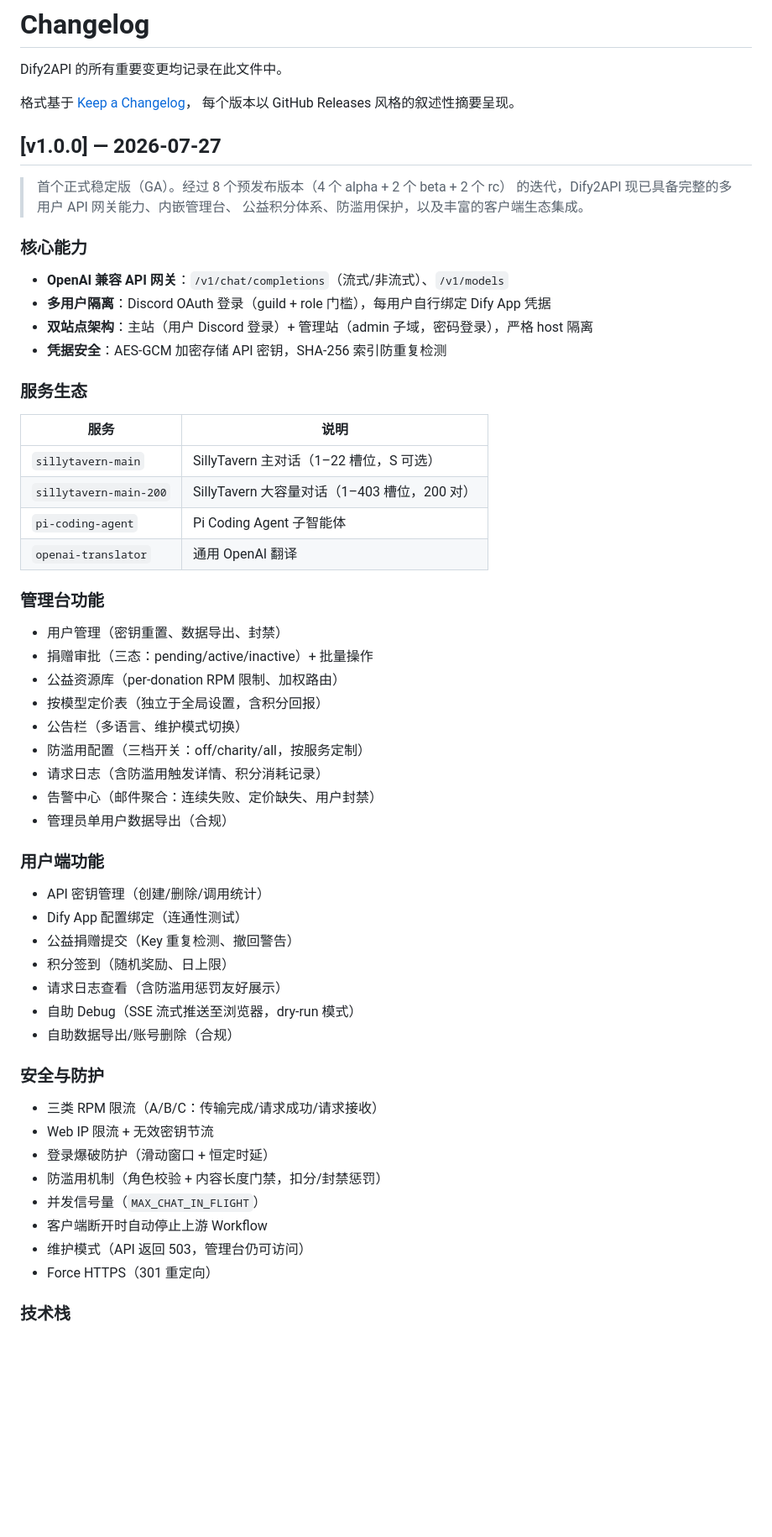
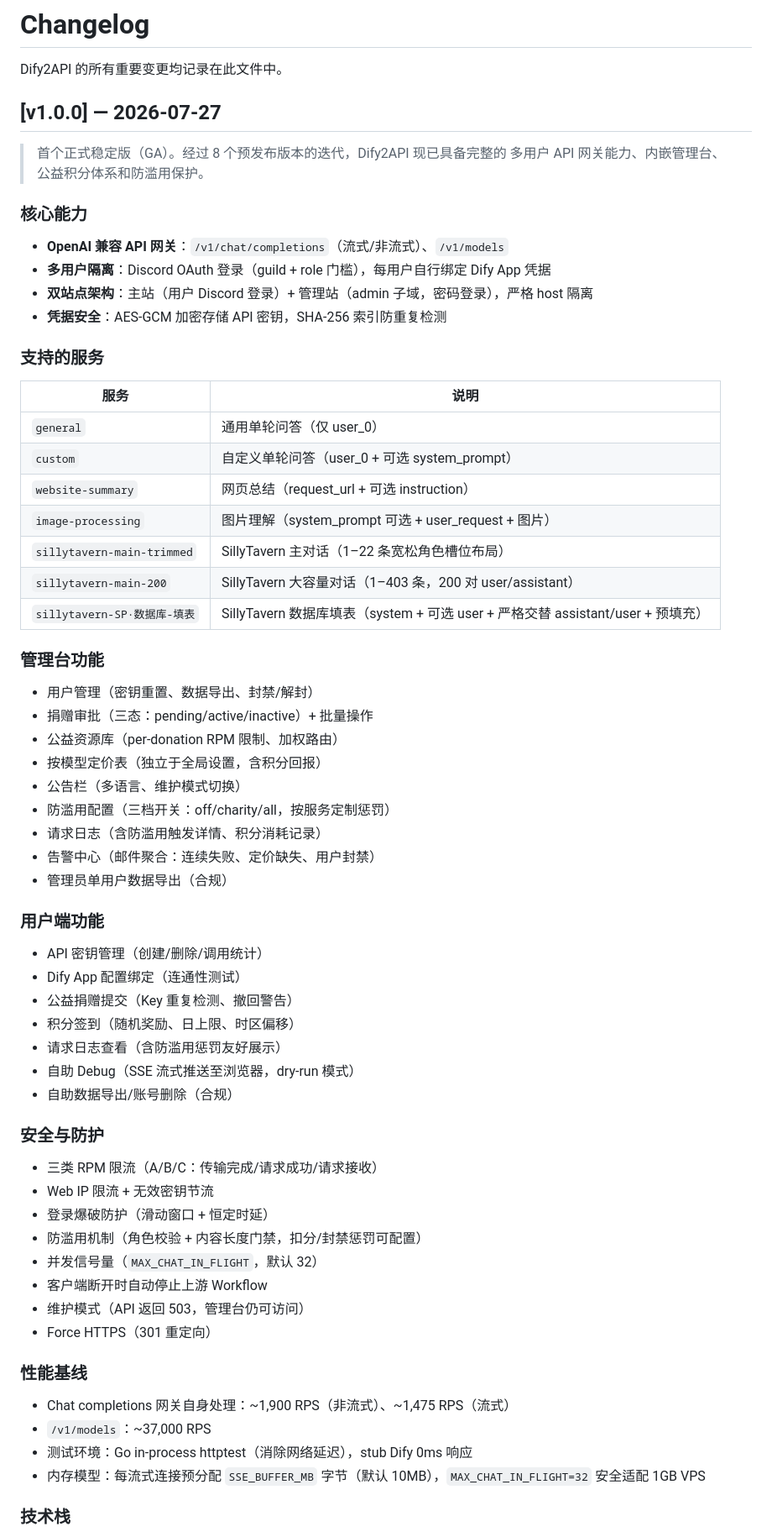
Before and after one commit to waiting-here/Dify2API, a Markdown page: CHANGELOG.md, the part around one of its changes. Shown at 84% size. Rendered like a GitHub page; blank space fills up the shorter version.

```diff
--- a/CHANGELOG.md
+++ b/CHANGELOG.md
@@ -2,14 +2,10 @@
 
 Dify2API 的所有重要变更均记录在此文件中。
 
-格式基于 [Keep a Changelog](https://keepachangelog.com/zh-CN/1.1.0/)，
-每个版本以 GitHub Releases 风格的叙述性摘要呈现。
-
 ## [v1.0.0] — 2026-07-27
 
-> 首个正式稳定版（GA）。经过 8 个预发布版本（4 个 alpha + 2 个 beta + 2 个 rc）
-> 的迭代，Dify2API 现已具备完整的多用户 API 网关能力、内嵌管理台、
-> 公益积分体系、防滥用保护，以及丰富的客户端生态集成。
+> 首个正式稳定版（GA）。经过 8 个预发布版本的迭代，Dify2API 现已具备完整的
+> 多用户 API 网关能力、内嵌管理台、公益积分体系和防滥用保护。
 
 ### 核心能力
 
@@ -18,23 +14,26 @@ Dify2API 的所有重要变更均记录在此文件中。
 - **双站点架构**：主站（用户 Discord 登录）+ 管理站（admin 子域，密码登录），严格 host 隔离
 - **凭据安全**：AES-GCM 加密存储 API 密钥，SHA-256 索引防重复检测
 
-### 服务生态
+### 支持的服务
 
 | 服务 | 说明 |
 |------|------|
-| `sillytavern-main` | SillyTavern 主对话（1–22 槽位，S 可选） |
-| `sillytavern-main-200` | SillyTavern 大容量对话（1–403 槽位，200 对） |
-| `pi-coding-agent` | Pi Coding Agent 子智能体 |
-| `openai-translator` | 通用 OpenAI 翻译 |
+| `general` | 通用单轮问答（仅 user_0） |
+| `custom` | 自定义单轮问答（user_0 + 可选 system_prompt） |
+| `website-summary` | 网页总结（request_url + 可选 instruction） |
+| `image-processing` | 图片理解（system_prompt 可选 + user_request + 图片） |
+| `sillytavern-main-trimmed` | SillyTavern 主对话（1–22 条宽松角色槽位布局） |
+| `sillytavern-main-200` | SillyTavern 大容量对话（1–403 条，200 对 user/assistant） |
+| `sillytavern-SP·数据库-填表` | SillyTavern 数据库填表（system + 可选 user + 严格交替 assistant/user + 预填充） |
 
 ### 管理台功能
 
-- 用户管理（密钥重置、数据导出、封禁）
+- 用户管理（密钥重置、数据导出、封禁/解封）
 - 捐赠审批（三态：pending/active/inactive）+ 批量操作
 - 公益资源库（per-donation RPM 限制、加权路由）
 - 按模型定价表（独立于全局设置，含积分回报）
 - 公告栏（多语言、维护模式切换）
-- 防滥用配置（三档开关：off/charity/all，按服务定制）
+- 防滥用配置（三档开关：off/charity/all，按服务定制惩罚）
 - 请求日志（含防滥用触发详情、积分消耗记录）
 - 告警中心（邮件聚合：连续失败、定价缺失、用户封禁）
 - 管理员单用户数据导出（合规）
@@ -44,7 +43,7 @@ Dify2API 的所有重要变更均记录在此文件中。
 - API 密钥管理（创建/删除/调用统计）
 - Dify App 配置绑定（连通性测试）
 - 公益捐赠提交（Key 重复检测、撤回警告）
-- 积分签到（随机奖励、日上限）
+- 积分签到（随机奖励、日上限、时区偏移）
 - 请求日志查看（含防滥用惩罚友好展示）
 - 自助 Debug（SSE 流式推送至浏览器，dry-run 模式）
 - 自助数据导出/账号删除（合规）
@@ -54,11 +53,18 @@ Dify2API 的所有重要变更均记录在此文件中。
 - 三类 RPM 限流（A/B/C：传输完成/请求成功/请求接收）
 - Web IP 限流 + 无效密钥节流
 - 登录爆破防护（滑动窗口 + 恒定时延）
-- 防滥用机制（角色校验 + 内容长度门禁，扣分/封禁惩罚）
-- 并发信号量（`MAX_CHAT_IN_FLIGHT`）
+- 防滥用机制（角色校验 + 内容长度门禁，扣分/封禁惩罚可配置）
+- 并发信号量（`MAX_CHAT_IN_FLIGHT`，默认 32）
 - 客户端断开时自动停止上游 Workflow
 - 维护模式（API 返回 503，管理台仍可访问）
 - Force HTTPS（301 重定向）
+
+### 性能基线
+
+- Chat completions 网关自身处理：~1,900 RPS（非流式）、~1,475 RPS（流式）
+- `/v1/models`：~37,000 RPS
+- 测试环境：Go in-process httptest（消除网络延迟），stub Dify 0ms 响应
+- 内存模型：每流式连接预分配 `SSE_BUFFER_MB` 字节（默认 10MB），`MAX_CHAT_IN_FLIGHT=32` 安全适配 1GB VPS
 
 ### 技术栈
 
```
Also changed, not shown: other parts of CHANGELOG.md (+0 -128 lines).
